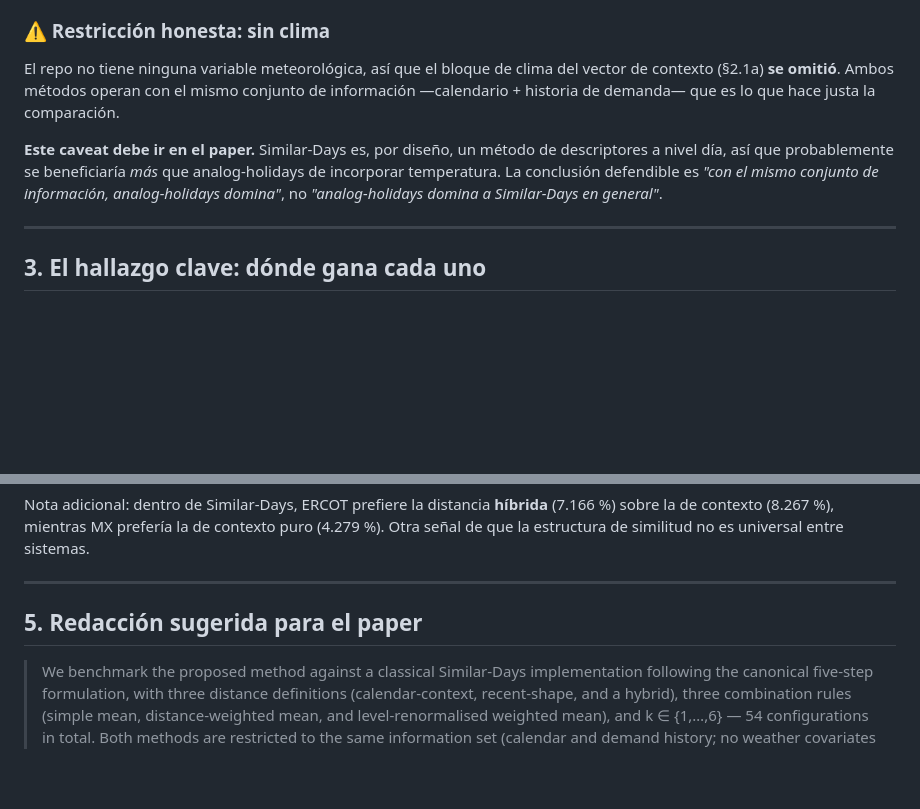
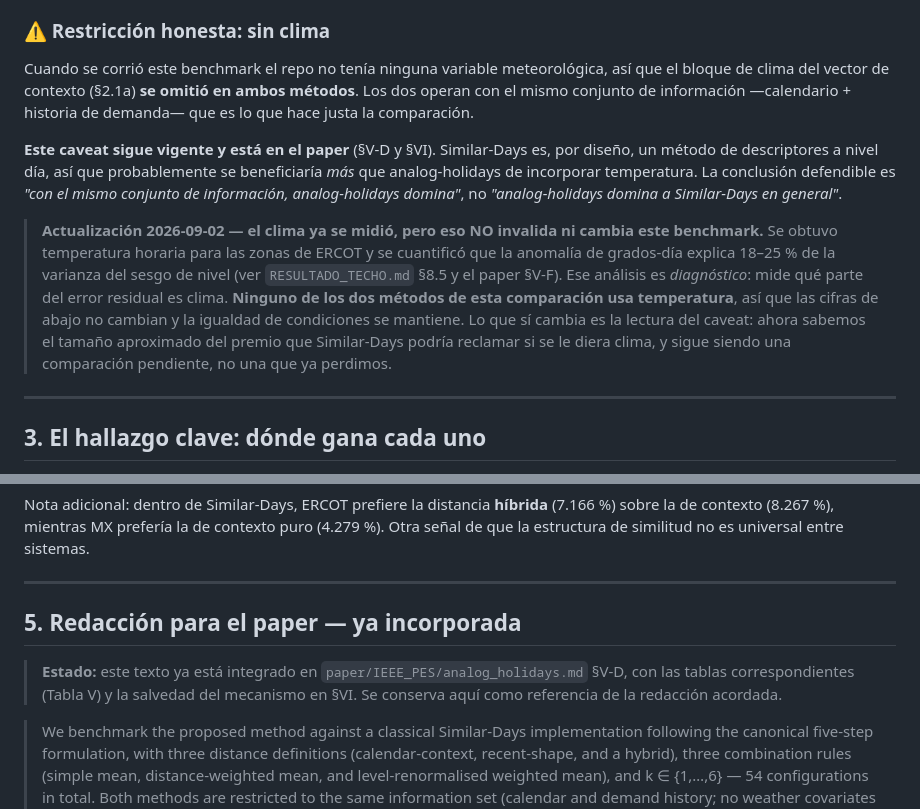
Before and after one commit to urieliram/analog_holidays, a Markdown page: docs/BENCHMARK_SIMILAR_DAYS.md, 2 parts joined by grey strips. GitHub-like rendering; blank space fills up the shorter version.

```diff
--- a/docs/BENCHMARK_SIMILAR_DAYS.md
+++ b/docs/BENCHMARK_SIMILAR_DAYS.md
@@ -62,14 +62,23 @@ Trabajo, Independencia, Revolución).
 
 ### ⚠️ Restricción honesta: sin clima
 
-El repo no tiene ninguna variable meteorológica, así que el bloque de clima del vector de contexto
-(§2.1a) **se omitió**. Ambos métodos operan con el mismo conjunto de información —calendario +
-historia de demanda— que es lo que hace justa la comparación.
+Cuando se corrió este benchmark el repo no tenía ninguna variable meteorológica, así que el bloque
+de clima del vector de contexto (§2.1a) **se omitió en ambos métodos**. Los dos operan con el mismo
+conjunto de información —calendario + historia de demanda— que es lo que hace justa la comparación.
 
-**Este caveat debe ir en el paper.** Similar-Days es, por diseño, un método de descriptores a nivel
-día, así que probablemente se beneficiaría *más* que analog-holidays de incorporar temperatura. La
-conclusión defendible es *"con el mismo conjunto de información, analog-holidays domina"*, no
-*"analog-holidays domina a Similar-Days en general"*.
+**Este caveat sigue vigente y está en el paper** (§V-D y §VI). Similar-Days es, por diseño, un
+método de descriptores a nivel día, así que probablemente se beneficiaría *más* que analog-holidays
+de incorporar temperatura. La conclusión defendible es *"con el mismo conjunto de información,
+analog-holidays domina"*, no *"analog-holidays domina a Similar-Days en general"*.
+
+> **Actualización 2026-09-02 — el clima ya se midió, pero eso NO invalida ni cambia este benchmark.**
+> Se obtuvo temperatura horaria para las zonas de ERCOT y se cuantificó que la anomalía de
+> grados-día explica 18–25 % de la varianza del sesgo de nivel (ver `RESULTADO_TECHO.md` §8.5 y el
+> paper §V-F). Ese análisis es *diagnóstico*: mide qué parte del error residual es clima. **Ninguno
+> de los dos métodos de esta comparación usa temperatura**, así que las cifras de abajo no cambian
+> y la igualdad de condiciones se mantiene. Lo que sí cambia es la lectura del caveat: ahora sabemos
+> el tamaño aproximado del premio que Similar-Days podría reclamar si se le diera clima, y sigue
+> siendo una comparación pendiente, no una que ya perdimos.
 
 ---
 
@@ -254,7 +263,12 @@ estructura de similitud no es universal entre sistemas.
 
 ---
 
-## 5. Redacción sugerida para el paper
+## 5. Redacción para el paper — **ya incorporada**
+
+> **Estado:** este texto ya está integrado en `paper/IEEE_PES/analog_holidays.md` §V-D, con las
+> tablas correspondientes (Tabla V) y la salvedad del mecanismo en §VI. Se conserva aquí como
+> referencia de la redacción acordada.
+
 
 > We benchmark the proposed method against a classical Similar-Days implementation following the
 > canonical five-step formulation, with three distance definitions (calendar-context, recent-shape,
```
Also changed, not shown: docs/RESULTADO_TECHO.md (+63 -8 lines).
